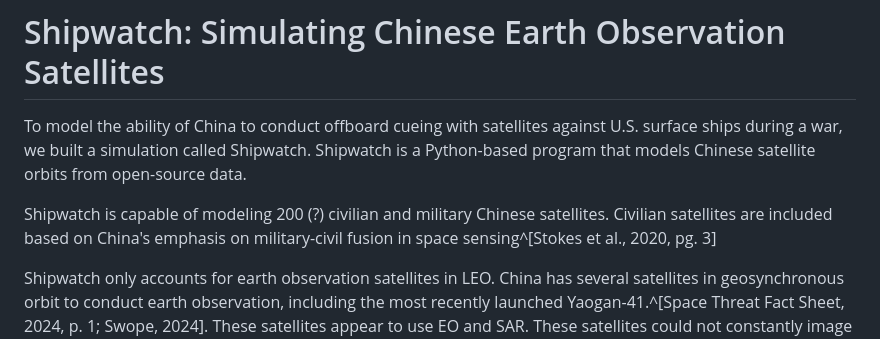
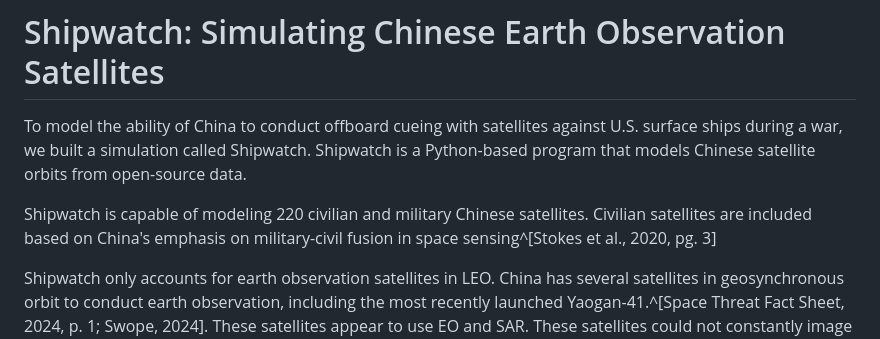
Before and after one commit to MCancian/satellites-adnan, a Markdown page: draft.md, the part around the change. Rendered like a GitHub page.

Commit message:
220 satellites are currently tracked by shipwatch

```diff
--- a/draft.md
+++ b/draft.md
@@ -102,7 +102,7 @@ Having established a basic framework - SIGINT satellites detect only emitting sh
 
 To model the ability of China to conduct offboard cueing with satellites against U.S. surface ships during a war, we built a simulation called Shipwatch. Shipwatch is a Python-based program that models Chinese satellite orbits from open-source data.
 
-Shipwatch is capable of modeling 200 (?) civilian and military Chinese satellites. Civilian satellites are included based on China's emphasis on military-civil fusion in space sensing^[Stokes et al., 2020, pg. 3]
+Shipwatch is capable of modeling 220 civilian and military Chinese satellites. Civilian satellites are included based on China's emphasis on military-civil fusion in space sensing^[Stokes et al., 2020, pg. 3]
 
 Shipwatch only accounts for earth observation satellites in LEO. China has several satellites in geosynchronous orbit to conduct earth observation, including the most recently launched Yaogan-41.^[Space Threat Fact Sheet, 2024, p. 1; Swope, 2024]. These satellites appear to use EO and SAR. These satellites could not constantly image their field of regard due to energy constraints. Nevertheless, if they functioned as intended, they could dramatically shorten the time from detection to identification by providing satellites that constantly had ships in the Western Pacific within their field of view (vs. waiting until a LEO EO/SAR satellite with the correct orbit got into position to provide identification). We therefore assume that the United States would have to negate these satellites during the course of any campaign. Indeed, as poined out by Burdette, these GEO satellites are particularly vulnerable to jamming.^["Whereas uplink jammers can attack GEO satellites from wide areas because the satellites have a large footprint and effectively loiter in one spot, having a line of sight to satellites in LEO requires jammers to attack from within a much smaller, constantly shifting footprint." ([Burdette, 2025, p. 112](zotero://select/library/items/AU5SVEMT)) ([pdf](zotero://open-pdf/library/items/Y7GN9PRH?page=42))] Shipwatch therefore focuses solely on China's LEO earth observation satellites.
 
```
